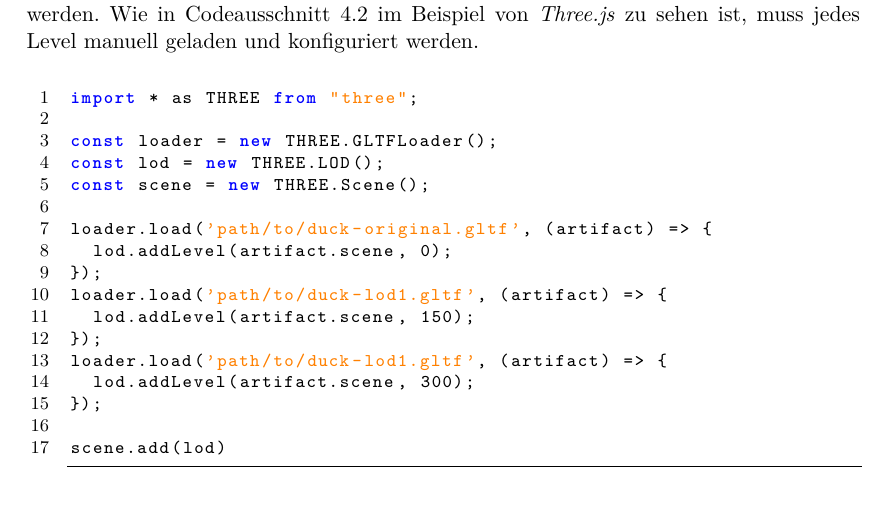
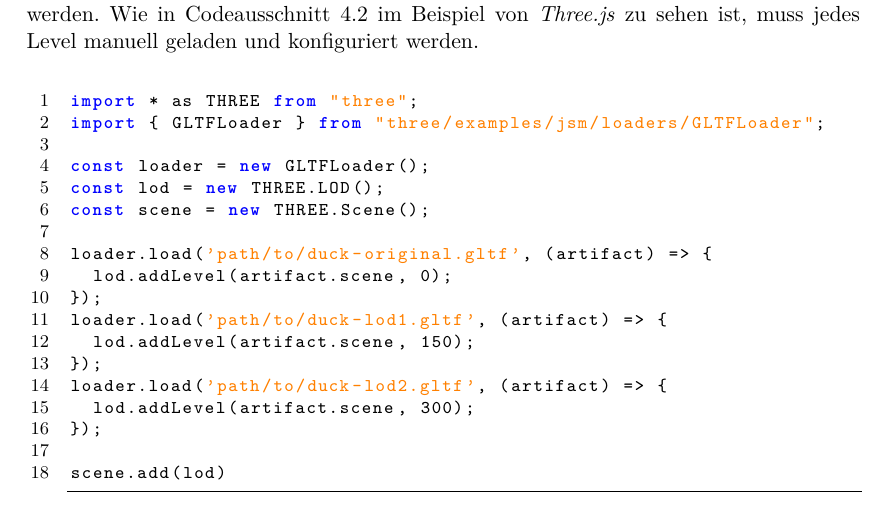
Before and after one commit to kreativwebdesign/lode, a LaTeX document (documentation/report/doc.tex, which reads documentation/report/parts/resultate.tex): part of page 39 of 88, cut so that both start at the same text. Compiled offline with pdfLaTeX; a missing bibliography style is replaced by a similar one.

Commit message:
Fix code snippet

```diff
--- a/documentation/report/parts/resultate.tex
+++ b/documentation/report/parts/resultate.tex
@@ -41,8 +41,9 @@ Diese Artefakte müssen nun im Code einzeln geladen und in die Szenerie integrie
 \begin{figure}[H]
   \begin{lstlisting}[style=JavaScript]
 import * as THREE from "three";
+import { GLTFLoader } from "three/examples/jsm/loaders/GLTFLoader";
 
-const loader = new THREE.GLTFLoader();
+const loader = new GLTFLoader();
 const lod = new THREE.LOD();
 const scene = new THREE.Scene();
 
@@ -52,7 +53,7 @@ loader.load('path/to/duck-original.gltf', (artifact) => {
 loader.load('path/to/duck-lod1.gltf', (artifact) => {
   lod.addLevel(artifact.scene, 150);
 });
-loader.load('path/to/duck-lod1.gltf', (artifact) => {
+loader.load('path/to/duck-lod2.gltf', (artifact) => {
   lod.addLevel(artifact.scene, 300);
 });
 
```
